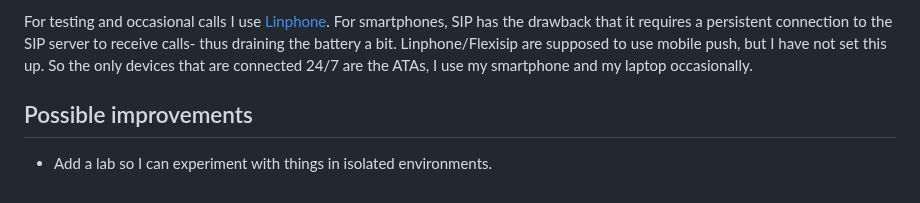
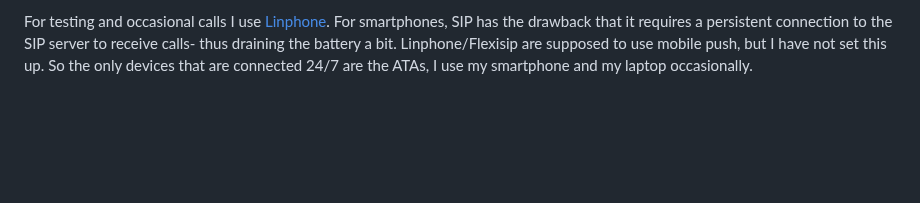
Before and after one commit to alexpdp7/alexpdp7, a Markdown page: personal_infra/README.md, the part around the change. Rendered like a GitHub page; blank space fills up the shorter version.

Commit message:
Remove lab note (I lab on Proxmox and on desktops without issue)

```diff
--- a/personal_infra/README.md
+++ b/personal_infra/README.md
@@ -175,7 +175,3 @@ For testing and occasional calls I use [Linphone](https://www.linphone.org/).
 For smartphones, SIP has the drawback that it requires a persistent connection to the SIP server to receive calls- thus draining the battery a bit.
 Linphone/Flexisip are supposed to use mobile push, but I have not set this up.
 So the only devices that are connected 24/7 are the ATAs, I use my smartphone and my laptop occasionally.
-
-## Possible improvements
-
-* Add a lab so I can experiment with things in isolated environments.
```
